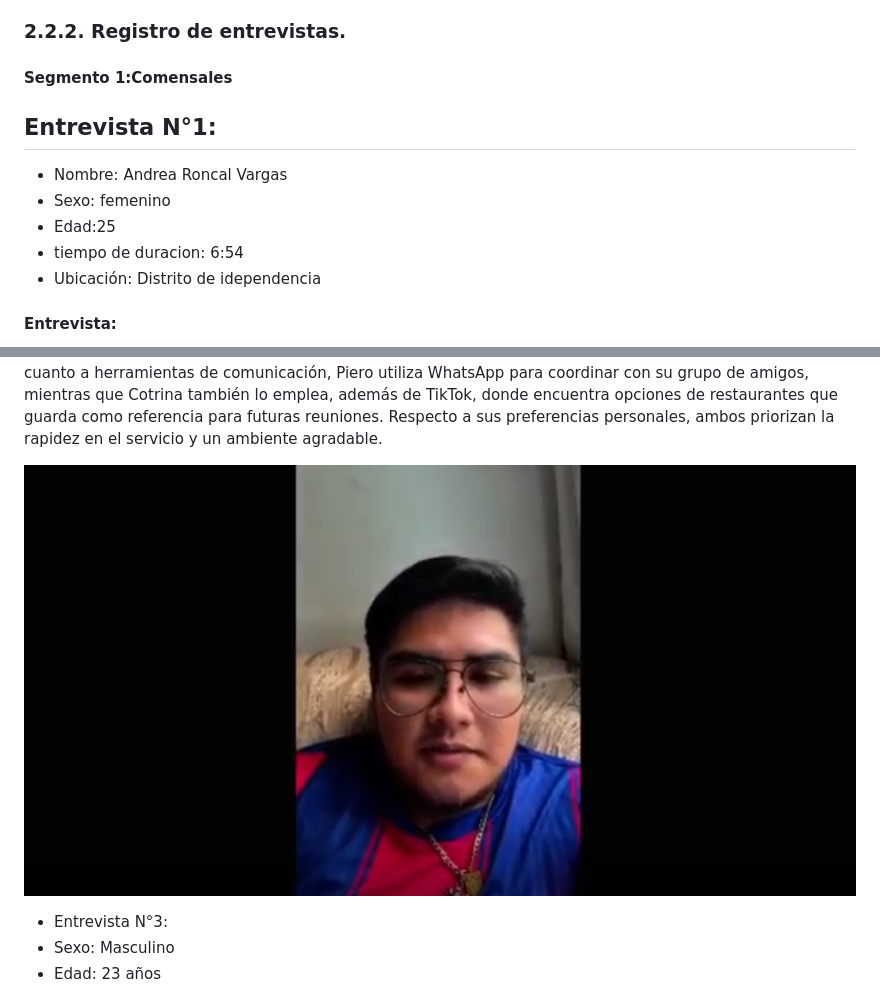
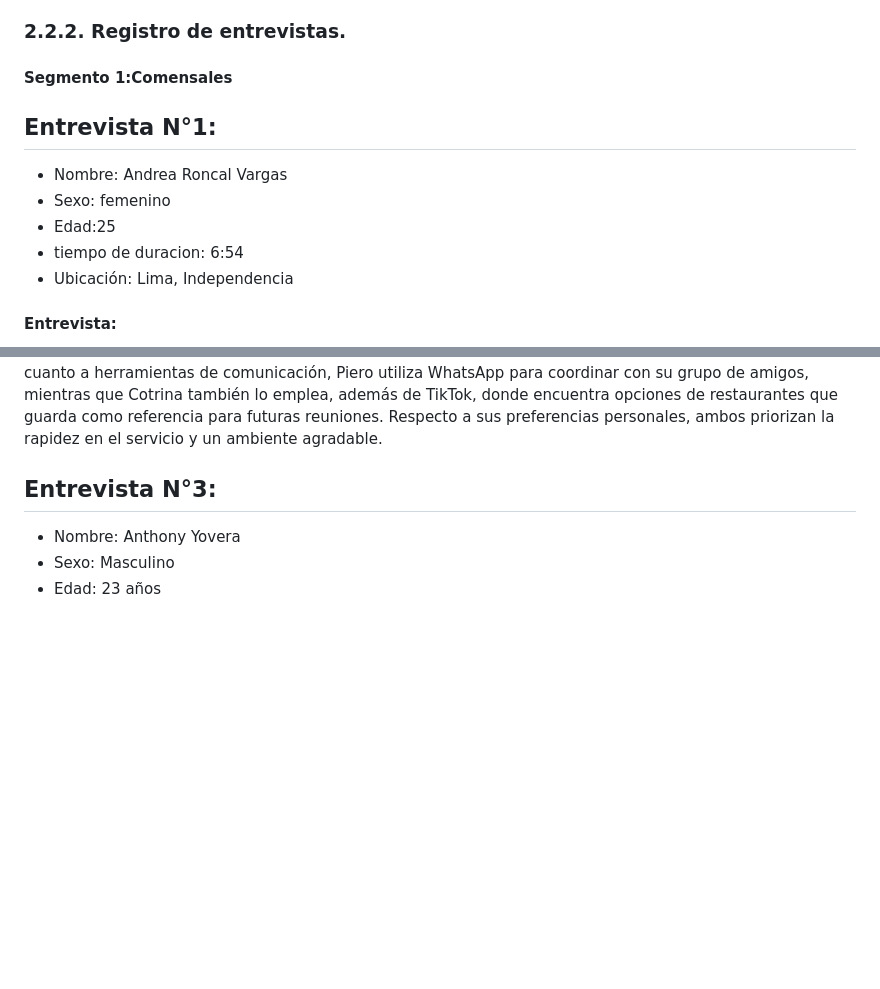
Before and after one commit to LocalFood-Aplicaciones-Web/Project-report, a Markdown page: README.md, 2 parts joined by grey strips. Drawn GitHub-style; blank space fills up the shorter version.

```diff
--- a/README.md
+++ b/README.md
@@ -434,15 +434,12 @@ Hola, gracias por participar en esta entrevista. Antes de empezar, me gustaría
 
 #### Segmento 1:Comensales
 
-
-
-
 ## Entrevista N°1:
 - Nombre: Andrea Roncal Vargas
 - Sexo: femenino
 - Edad:25
 - tiempo de duracion: 6:54
-- Ubicación: Distrito de idependencia
+- Ubicación: Lima, Independencia
 
 #### Entrevista:
 <div align="center">
@@ -478,8 +475,7 @@ Cotrina valora positivamente las cualidades que pueden facilitar la organizació
 En cuanto a herramientas de comunicación, Piero utiliza WhatsApp para coordinar con su grupo de amigos, mientras que Cotrina también lo emplea, además de TikTok, donde encuentra opciones de restaurantes que guarda como referencia para futuras reuniones.
 Respecto a sus preferencias personales, ambos priorizan la rapidez en el servicio y un ambiente agradable.
 
-![Entrevista 3](Assets/imagen%20de%20video.png)
-
-- Entrevista N°3:
+## Entrevista N°3:
+- Nombre: Anthony Yovera
 - Sexo: Masculino
 - Edad: 23 años
```
Also changed, not shown: other parts of README.md (+21 -28 lines), Assets/imagen3.png (added).
